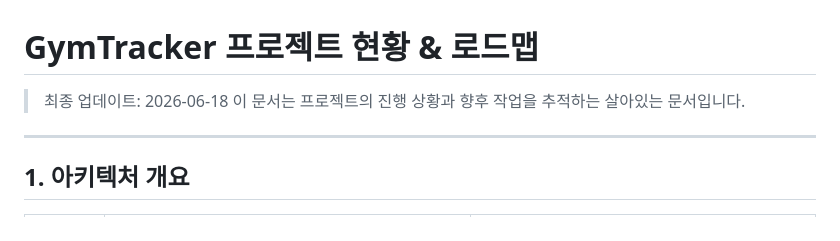
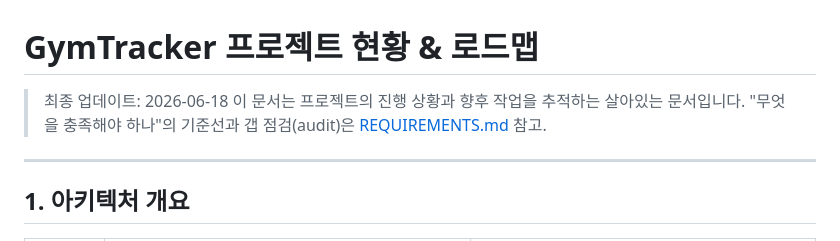
Before and after one commit to seunghw2/gymtracker, a Markdown page: docs/ROADMAP.md, the part around the change. GitHub-like rendering.

Commit message:
docs: add REQUIREMENTS.md (FR/NFR baseline + audit guide)
Co-Authored-By: Claude Opus 4.8 <noreply@anthropic.com>

```diff
--- a/docs/ROADMAP.md
+++ b/docs/ROADMAP.md
@@ -2,6 +2,7 @@
 
 > 최종 업데이트: 2026-06-18
 > 이 문서는 프로젝트의 진행 상황과 향후 작업을 추적하는 살아있는 문서입니다.
+> "무엇을 충족해야 하나"의 기준선과 갭 점검(audit)은 [REQUIREMENTS.md](REQUIREMENTS.md) 참고.
 
 ---
 
```
Also changed, not shown: docs/REQUIREMENTS.md (added, +134 -0 lines).
